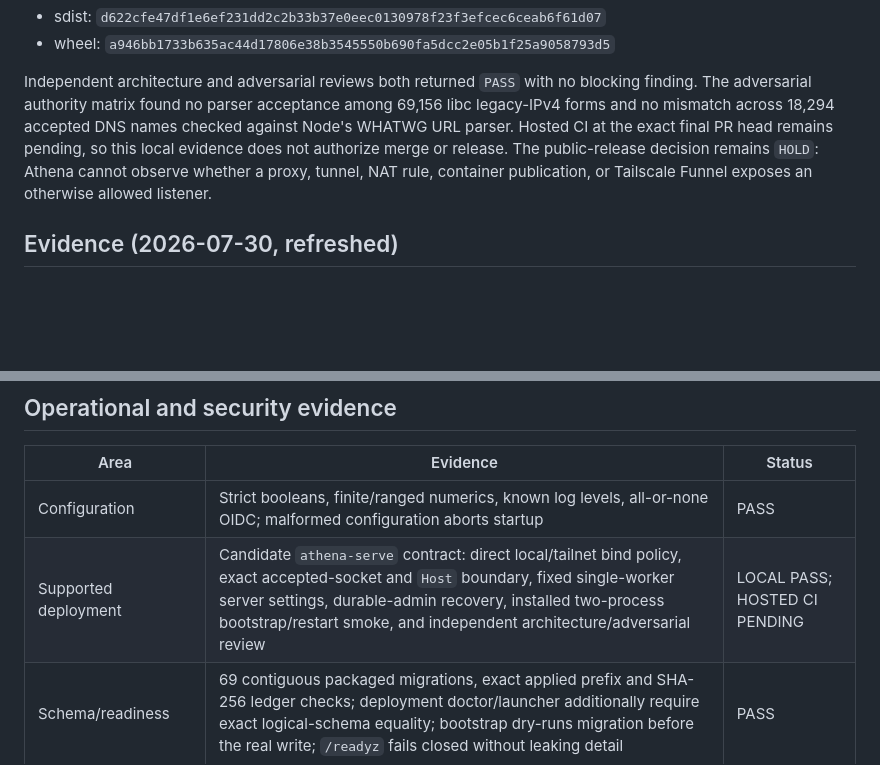
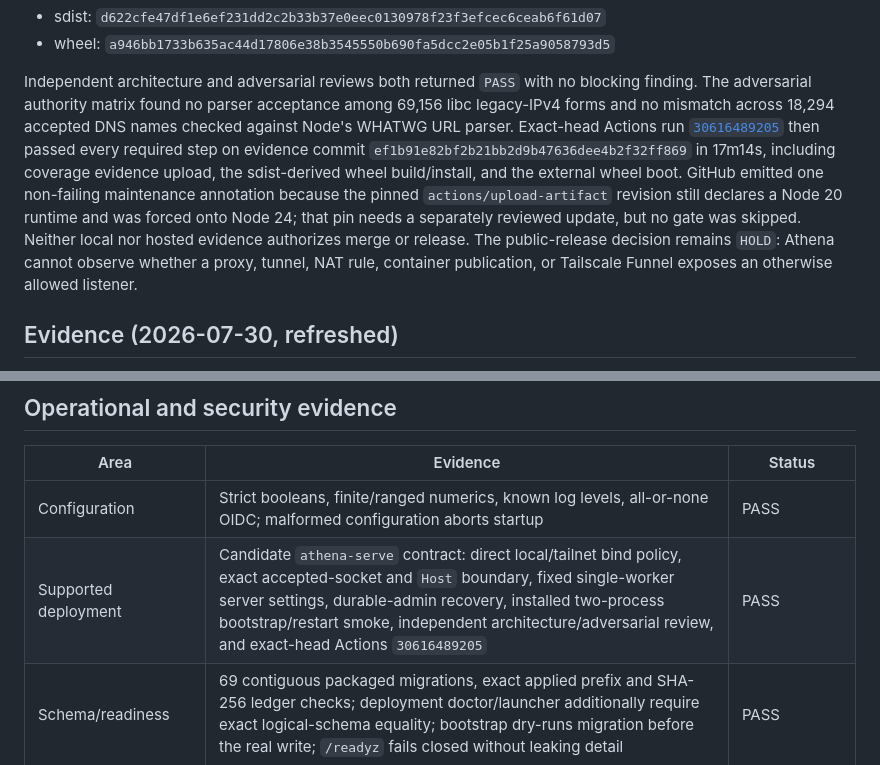
Before and after one commit to Ayyitskevin/athena, a Markdown page: docs/RELEASE_READINESS.md, 2 parts joined by grey strips. GitHub-like rendering; blank space fills up the shorter version.

Commit message:
docs(release): record hosted deployment gate

```diff
--- a/docs/RELEASE_READINESS.md
+++ b/docs/RELEASE_READINESS.md
@@ -64,11 +64,18 @@ exercise. Artifact SHA-256:
 Independent architecture and adversarial reviews both returned `PASS` with no
 blocking finding. The adversarial authority matrix found no parser acceptance
 among 69,156 libc legacy-IPv4 forms and no mismatch across 18,294 accepted DNS
-names checked against Node's WHATWG URL parser. Hosted CI at the exact final PR
-head remains pending, so this local evidence does not authorize merge or release.
-The public-release decision remains `HOLD`: Athena cannot observe whether a
-proxy, tunnel, NAT rule, container publication, or Tailscale Funnel exposes an
-otherwise allowed listener.
+names checked against Node's WHATWG URL parser. Exact-head Actions run
+[`30616489205`](https://github.com/Ayyitskevin/athena/actions/runs/30616489205)
+then passed every required step on evidence commit
+`ef1b91e82bf2b21bb2d9b47636dee4b2f32ff869` in 17m14s, including coverage
+evidence upload, the sdist-derived wheel build/install, and the external wheel
+boot. GitHub emitted one non-failing maintenance annotation because the pinned
+`actions/upload-artifact` revision still declares a Node 20 runtime and was
+forced onto Node 24; that pin needs a separately reviewed update, but no gate was
+skipped. Neither local nor hosted evidence authorizes merge or release. The
+public-release decision remains `HOLD`: Athena cannot observe whether a proxy,
+tunnel, NAT rule, container publication, or Tailscale Funnel exposes an otherwise
+allowed listener.
 
 ## Evidence (2026-07-30, refreshed)
 
@@ -192,7 +199,7 @@ hide the same class of warning if it ever appeared on a field Athena does own.
 | Area | Evidence | Status |
 |---|---|---|
 | Configuration | Strict booleans, finite/ranged numerics, known log levels, all-or-none OIDC; malformed configuration aborts startup | PASS |
-| Supported deployment | Candidate `athena-serve` contract: direct local/tailnet bind policy, exact accepted-socket and `Host` boundary, fixed single-worker server settings, durable-admin recovery, installed two-process bootstrap/restart smoke, and independent architecture/adversarial review | LOCAL PASS; HOSTED CI PENDING |
+| Supported deployment | Candidate `athena-serve` contract: direct local/tailnet bind policy, exact accepted-socket and `Host` boundary, fixed single-worker server settings, durable-admin recovery, installed two-process bootstrap/restart smoke, independent architecture/adversarial review, and exact-head Actions `30616489205` | PASS |
 | Schema/readiness | 69 contiguous packaged migrations, exact applied prefix and SHA-256 ledger checks; deployment doctor/launcher additionally require exact logical-schema equality; bootstrap dry-runs migration before the real write; `/readyz` fails closed without leaking detail | PASS |
 | Restore | Candidate `quick_check`, private stages, file/directory sync, atomic replacement, sidecar-cleanup rollback, retained recovery on double failure | PASS |
 | Attachments | Private atomic publication, metadata+audit transaction, no-follow descriptor download, observable attempt-all cleanup, deterministic reconciliation | PASS |
```
